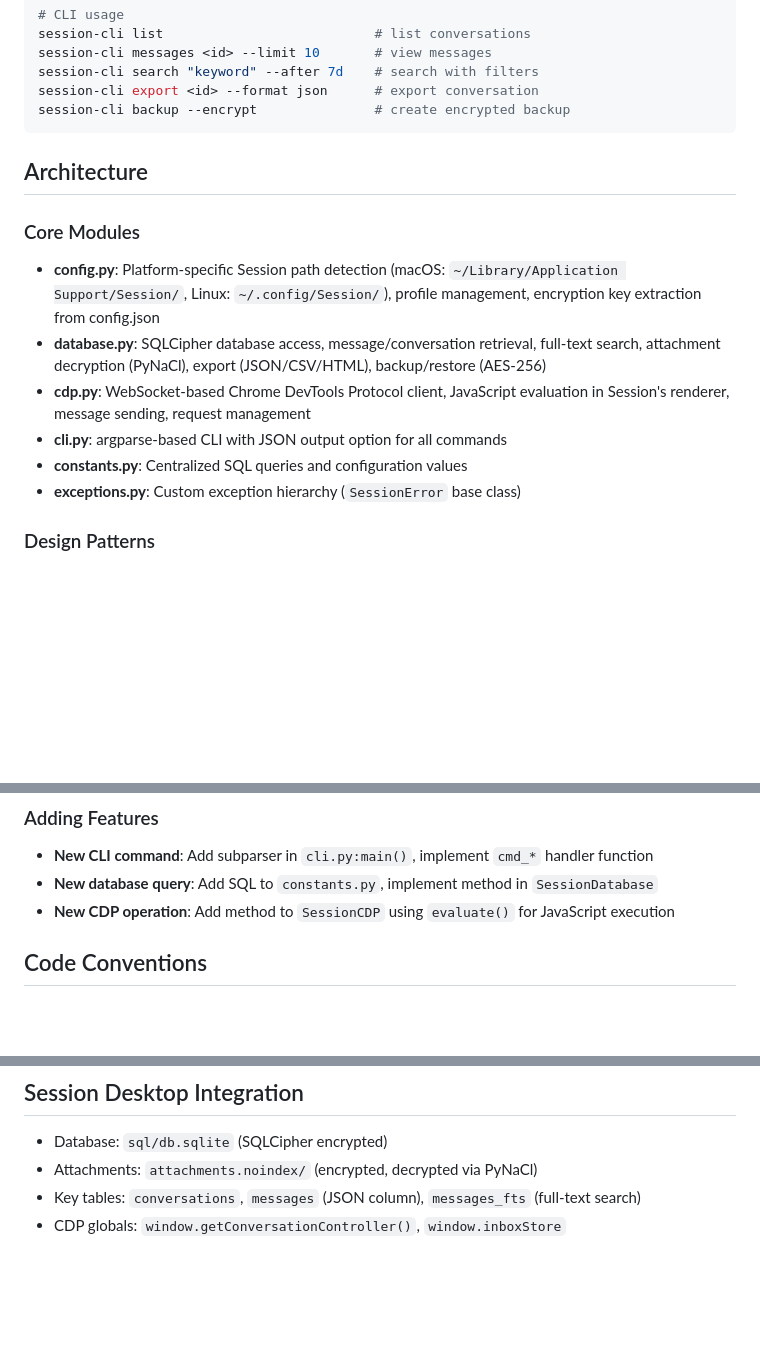
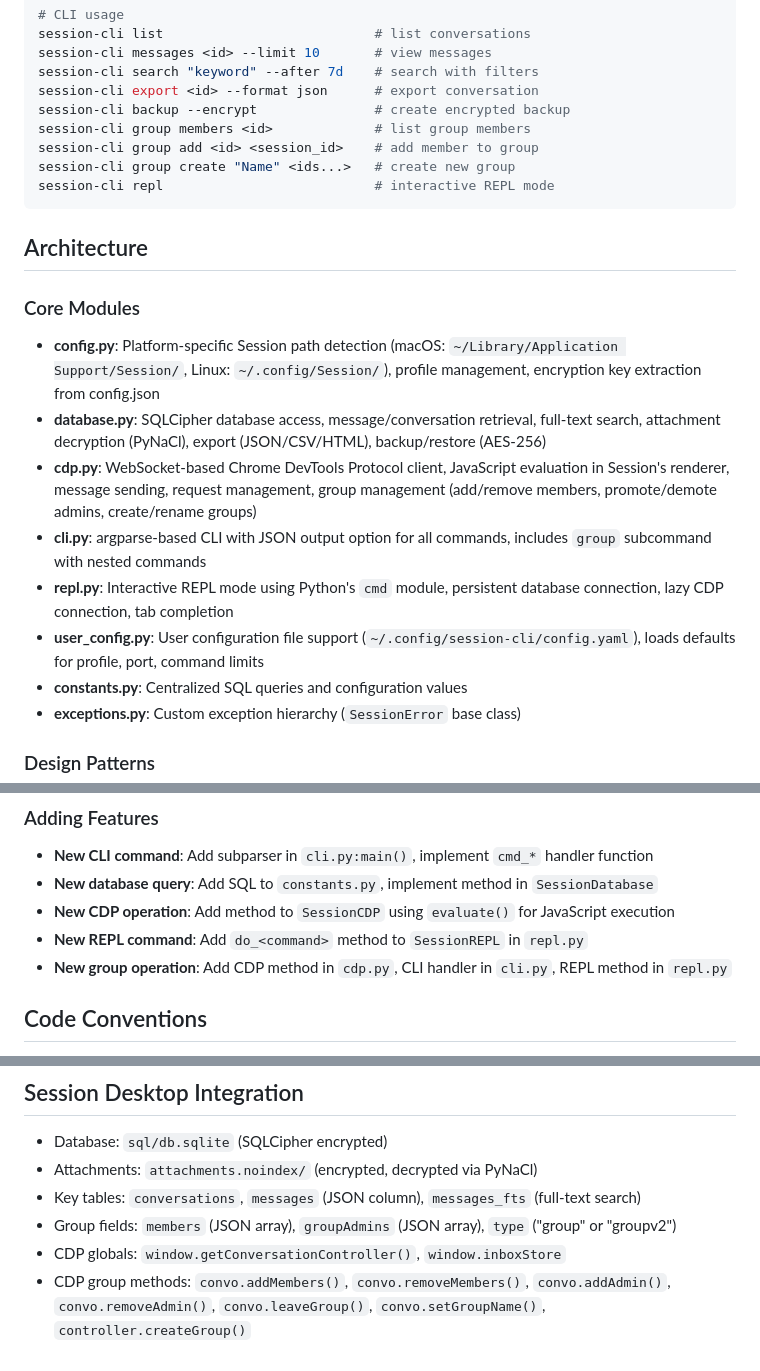
Before and after one commit to amanverasia/session-cli, a Markdown page: CLAUDE.md, 3 parts joined by grey strips. Rendered like a GitHub page; blank space fills up the shorter version.

Commit message:
docs: Update CLAUDE.md with new modules and group features
- Add repl.py and user_config.py to core modules
- Add group management to cdp.py description
- Add examples for group and REPL commands
- Update adding features section with REPL and group guidance
- Add group fields and CDP methods to Session integration section

Co-Authored-By: Claude Opus 4.5 <noreply@anthropic.com>

````diff
--- a/CLAUDE.md
+++ b/CLAUDE.md
@@ -32,6 +32,10 @@ session-cli messages <id> --limit 10       # view messages
 session-cli search "keyword" --after 7d    # search with filters
 session-cli export <id> --format json      # export conversation
 session-cli backup --encrypt               # create encrypted backup
+session-cli group members <id>             # list group members
+session-cli group add <id> <session_id>    # add member to group
+session-cli group create "Name" <ids...>   # create new group
+session-cli repl                           # interactive REPL mode
 ```
 
 ## Architecture
@@ -40,8 +44,10 @@ session-cli backup --encrypt               # create encrypted backup
 
 - **config.py**: Platform-specific Session path detection (macOS: `~/Library/Application Support/Session/`, Linux: `~/.config/Session/`), profile management, encryption key extraction from config.json
 - **database.py**: SQLCipher database access, message/conversation retrieval, full-text search, attachment decryption (PyNaCl), export (JSON/CSV/HTML), backup/restore (AES-256)
-- **cdp.py**: WebSocket-based Chrome DevTools Protocol client, JavaScript evaluation in Session's renderer, message sending, request management
-- **cli.py**: argparse-based CLI with JSON output option for all commands
+- **cdp.py**: WebSocket-based Chrome DevTools Protocol client, JavaScript evaluation in Session's renderer, message sending, request management, group management (add/remove members, promote/demote admins, create/rename groups)
+- **cli.py**: argparse-based CLI with JSON output option for all commands, includes `group` subcommand with nested commands
+- **repl.py**: Interactive REPL mode using Python's `cmd` module, persistent database connection, lazy CDP connection, tab completion
+- **user_config.py**: User configuration file support (`~/.config/session-cli/config.yaml`), loads defaults for profile, port, command limits
 - **constants.py**: Centralized SQL queries and configuration values
 - **exceptions.py**: Custom exception hierarchy (`SessionError` base class)
 
@@ -63,6 +69,8 @@ Dataclasses (`Message`, `Conversation`, `Request`) with `raw` dict for JSON acce
 - **New CLI command**: Add subparser in `cli.py:main()`, implement `cmd_*` handler function
 - **New database query**: Add SQL to `constants.py`, implement method in `SessionDatabase`
 - **New CDP operation**: Add method to `SessionCDP` using `evaluate()` for JavaScript execution
+- **New REPL command**: Add `do_<command>` method to `SessionREPL` in `repl.py`
+- **New group operation**: Add CDP method in `cdp.py`, CLI handler in `cli.py`, REPL method in `repl.py`
 
 ## Code Conventions
 
@@ -83,4 +91,6 @@ Dataclasses (`Message`, `Conversation`, `Request`) with `raw` dict for JSON acce
 - Database: `sql/db.sqlite` (SQLCipher encrypted)
 - Attachments: `attachments.noindex/` (encrypted, decrypted via PyNaCl)
 - Key tables: `conversations`, `messages` (JSON column), `messages_fts` (full-text search)
+- Group fields: `members` (JSON array), `groupAdmins` (JSON array), `type` ("group" or "groupv2")
 - CDP globals: `window.getConversationController()`, `window.inboxStore`
+- CDP group methods: `convo.addMembers()`, `convo.removeMembers()`, `convo.addAdmin()`, `convo.removeAdmin()`, `convo.leaveGroup()`, `convo.setGroupName()`, `controller.createGroup()`
````
